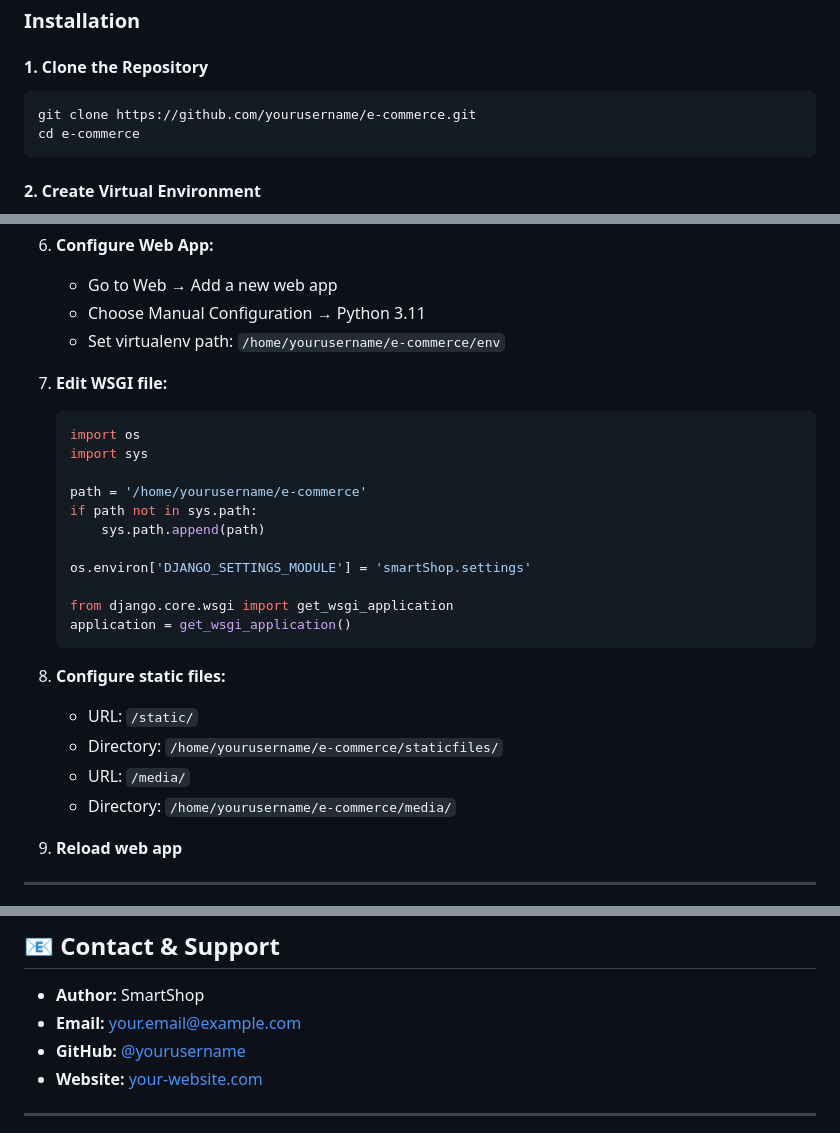
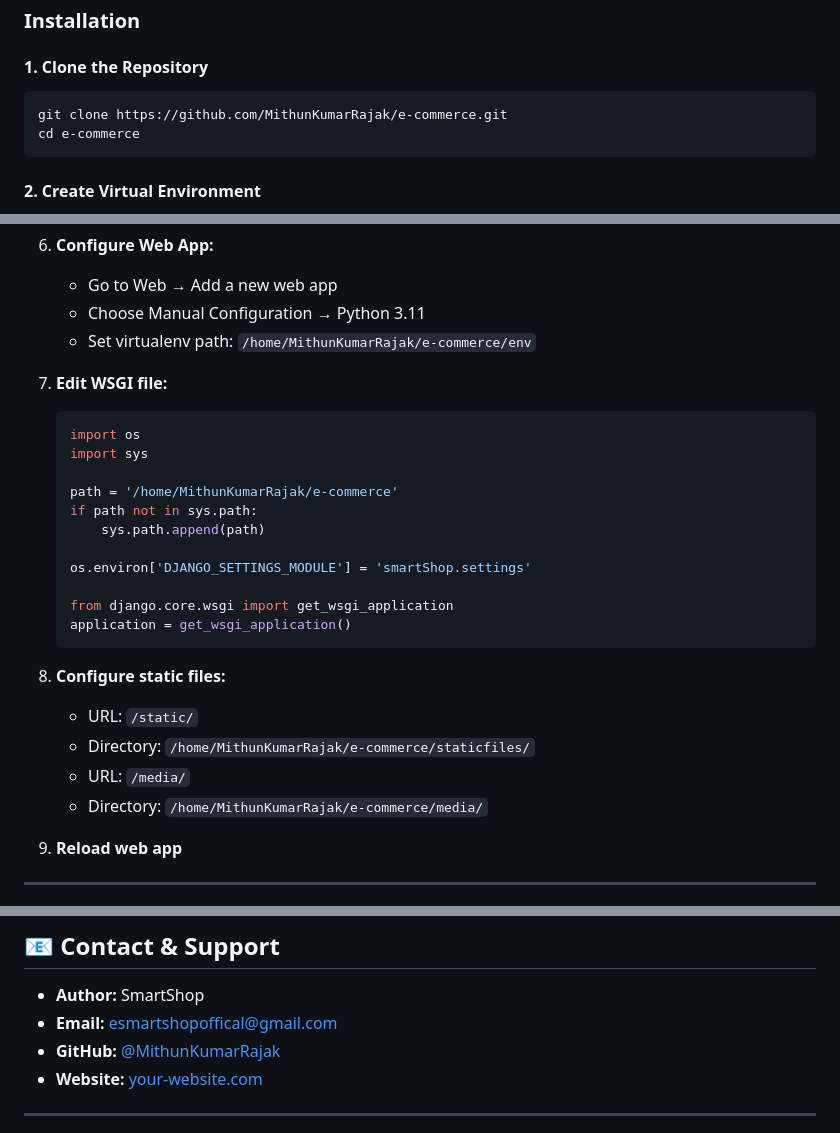
Before and after one commit to MithunKumarRajak/e-commerce, a Markdown page: README.md, 3 parts joined by grey strips. GitHub-like rendering.

Commit message:
Update README with specific repository, path, and contact details.

````diff
--- a/README.md
+++ b/README.md
@@ -106,7 +106,7 @@ Before you begin, ensure you have the following installed:
 #### 1. Clone the Repository
 
 ```bash
-git clone https://github.com/yourusername/e-commerce.git
+git clone https://github.com/MithunKumarRajak/e-commerce.git
 cd e-commerce
 ```
 
@@ -395,14 +395,14 @@ heroku open
 6. **Configure Web App:**
    - Go to Web → Add a new web app
    - Choose Manual Configuration → Python 3.11
-   - Set virtualenv path: `/home/yourusername/e-commerce/env`
+   - Set virtualenv path: `/home/MithunKumarRajak/e-commerce/env`
 
 7. **Edit WSGI file:**
    ```python
    import os
    import sys
 
-   path = '/home/yourusername/e-commerce'
+   path = '/home/MithunKumarRajak/e-commerce'
    if path not in sys.path:
        sys.path.append(path)
 
@@ -414,9 +414,9 @@ heroku open
 
 8. **Configure static files:**
    - URL: `/static/`
-   - Directory: `/home/yourusername/e-commerce/staticfiles/`
+   - Directory: `/home/MithunKumarRajak/e-commerce/staticfiles/`
    - URL: `/media/`
-   - Directory: `/home/yourusername/e-commerce/media/`
+   - Directory: `/home/MithunKumarRajak/e-commerce/media/`
 
 9. **Reload web app**
 
@@ -772,8 +772,8 @@ This project is licensed under the MIT License - see the [LICENSE](LICENSE) file
 ## 📧 Contact & Support
 
 - **Author:** SmartShop
-- **Email:** your.email@example.com
-- **GitHub:** [@yourusername](https://github.com/yourusername)
+- **Email:** esmartshopoffical@gmail.com
+- **GitHub:** [@MithunKumarRajak](https://github.com/MithunKumarRajak)
 - **Website:** [your-website.com](https://your-website.com)
 
 ---
````
Also changed, not shown: other parts of README.md (+2 -2 lines).
